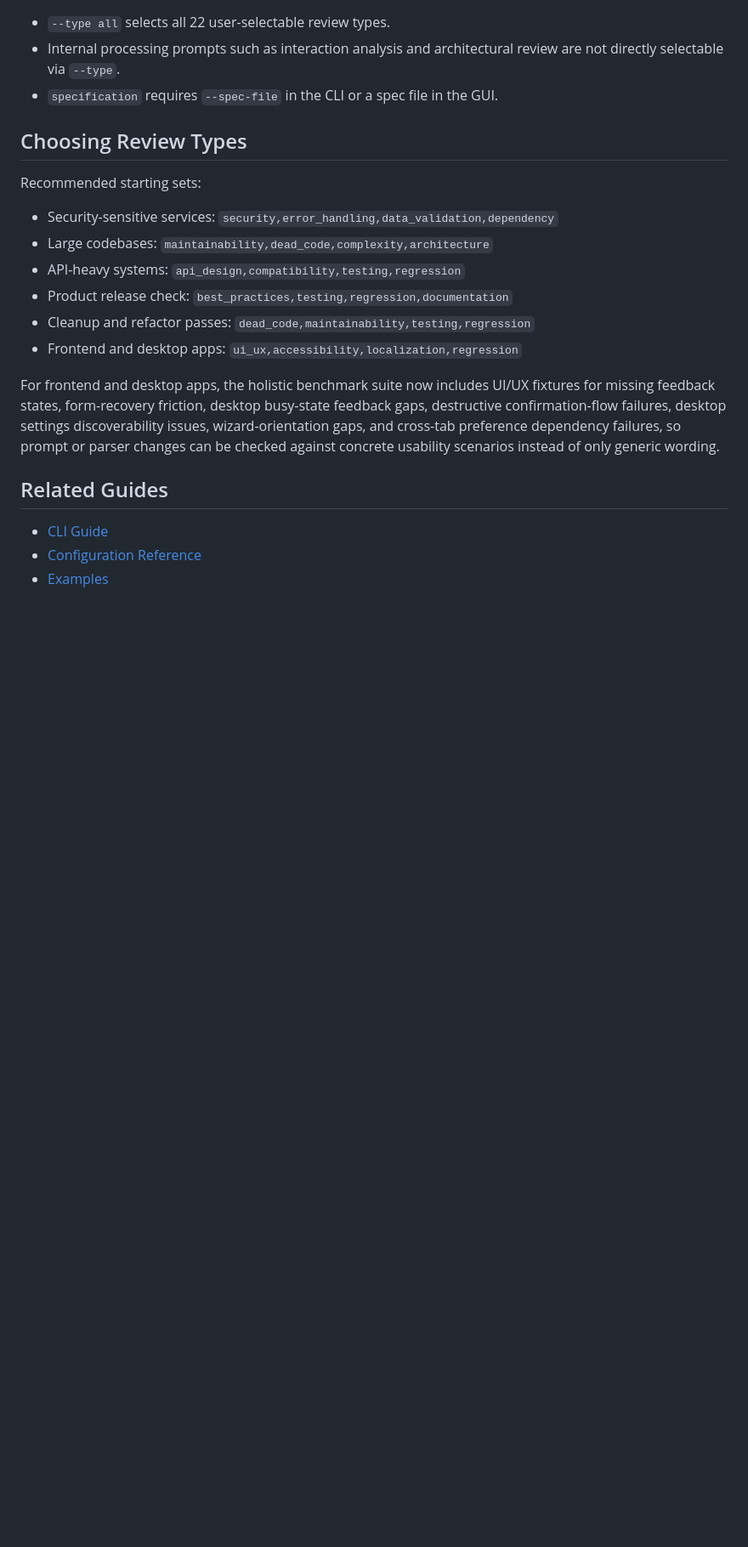
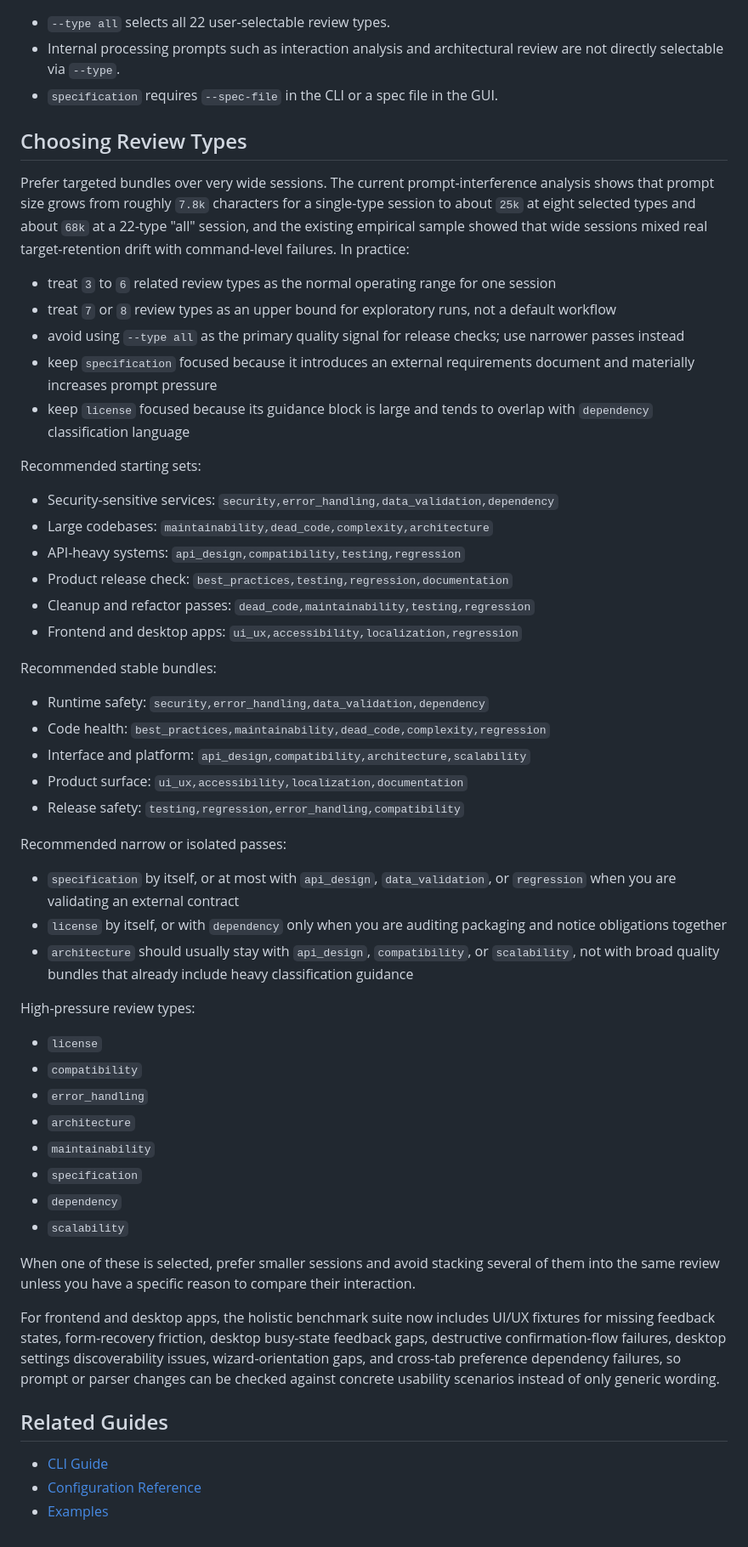
Before and after one commit to gallaway-jp/AICodeReviewer, a Markdown page: docs/review-types.md, the part around the change. Shown at 85% size. GitHub-like rendering; blank space fills up the shorter version.

Commit message:
Document multi-review session guidance

```diff
--- a/docs/review-types.md
+++ b/docs/review-types.md
@@ -51,6 +51,14 @@ AICodeReviewer exposes 22 selectable review types.
 
 ## Choosing Review Types
 
+Prefer targeted bundles over very wide sessions. The current prompt-interference analysis shows that prompt size grows from roughly `7.8k` characters for a single-type session to about `25k` at eight selected types and about `68k` at a 22-type "all" session, and the existing empirical sample showed that wide sessions mixed real target-retention drift with command-level failures. In practice:
+
+- treat `3` to `6` related review types as the normal operating range for one session
+- treat `7` or `8` review types as an upper bound for exploratory runs, not a default workflow
+- avoid using `--type all` as the primary quality signal for release checks; use narrower passes instead
+- keep `specification` focused because it introduces an external requirements document and materially increases prompt pressure
+- keep `license` focused because its guidance block is large and tends to overlap with `dependency` classification language
+
 Recommended starting sets:
 
 - Security-sensitive services: `security,error_handling,data_validation,dependency`
@@ -60,6 +68,33 @@ Recommended starting sets:
 - Cleanup and refactor passes: `dead_code,maintainability,testing,regression`
 - Frontend and desktop apps: `ui_ux,accessibility,localization,regression`
 
+Recommended stable bundles:
+
+- Runtime safety: `security,error_handling,data_validation,dependency`
+- Code health: `best_practices,maintainability,dead_code,complexity,regression`
+- Interface and platform: `api_design,compatibility,architecture,scalability`
+- Product surface: `ui_ux,accessibility,localization,documentation`
+- Release safety: `testing,regression,error_handling,compatibility`
+
+Recommended narrow or isolated passes:
+
+- `specification` by itself, or at most with `api_design`, `data_validation`, or `regression` when you are validating an external contract
+- `license` by itself, or with `dependency` only when you are auditing packaging and notice obligations together
+- `architecture` should usually stay with `api_design`, `compatibility`, or `scalability`, not with broad quality bundles that already include heavy classification guidance
+
+High-pressure review types:
+
+- `license`
+- `compatibility`
+- `error_handling`
+- `architecture`
+- `maintainability`
+- `specification`
+- `dependency`
+- `scalability`
+
+When one of these is selected, prefer smaller sessions and avoid stacking several of them into the same review unless you have a specific reason to compare their interaction.
+
 For frontend and desktop apps, the holistic benchmark suite now includes UI/UX fixtures for missing feedback states, form-recovery friction, desktop busy-state feedback gaps, destructive confirmation-flow failures, desktop settings discoverability issues, wizard-orientation gaps, and cross-tab preference dependency failures, so prompt or parser changes can be checked against concrete usability scenarios instead of only generic wording.
 
 ## Related Guides
```
Also changed, not shown: docs/backends.md (+2 -0 lines), docs/benchmarks.md (+14 -0 lines).
